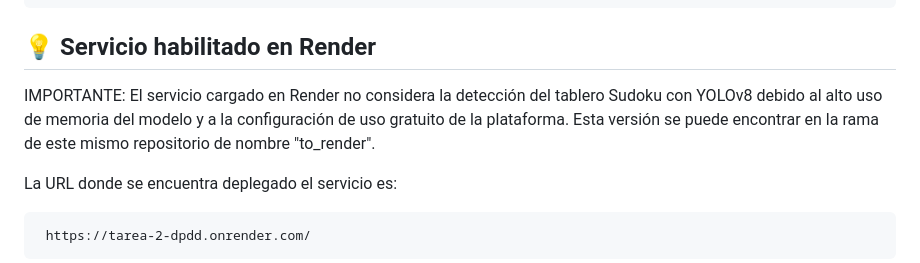
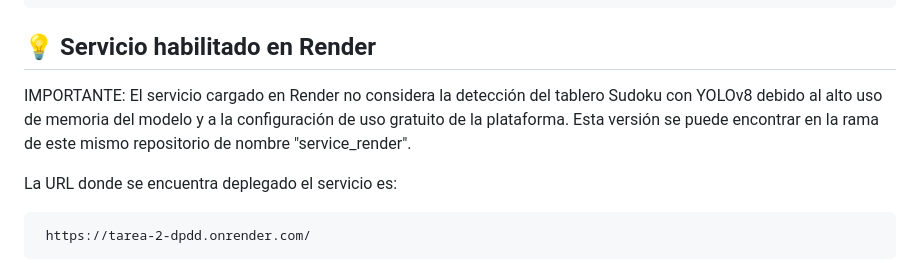
Before and after one commit to gabalvarezmc/t2_dppd, a Markdown page: README.md, the part around the change. Rendered like a GitHub page.

Commit message:
Update README to reflect the correct branch name for the Render service

````diff
--- a/README.md
+++ b/README.md
@@ -153,7 +153,7 @@ También se expone una API para recibir imágenes y retornar los resultados en f
 
 ## 💡 Servicio habilitado en Render
 
-IMPORTANTE: El servicio cargado en Render no considera la detección del tablero Sudoku con YOLOv8 debido al alto uso de memoria del modelo y a la configuración de uso gratuito de la plataforma. Esta versión se puede encontrar en la rama de este mismo repositorio de nombre "to_render".
+IMPORTANTE: El servicio cargado en Render no considera la detección del tablero Sudoku con YOLOv8 debido al alto uso de memoria del modelo y a la configuración de uso gratuito de la plataforma. Esta versión se puede encontrar en la rama de este mismo repositorio de nombre "service_render".
 
 La URL donde se encuentra deplegado el servicio es:
    ```
````
